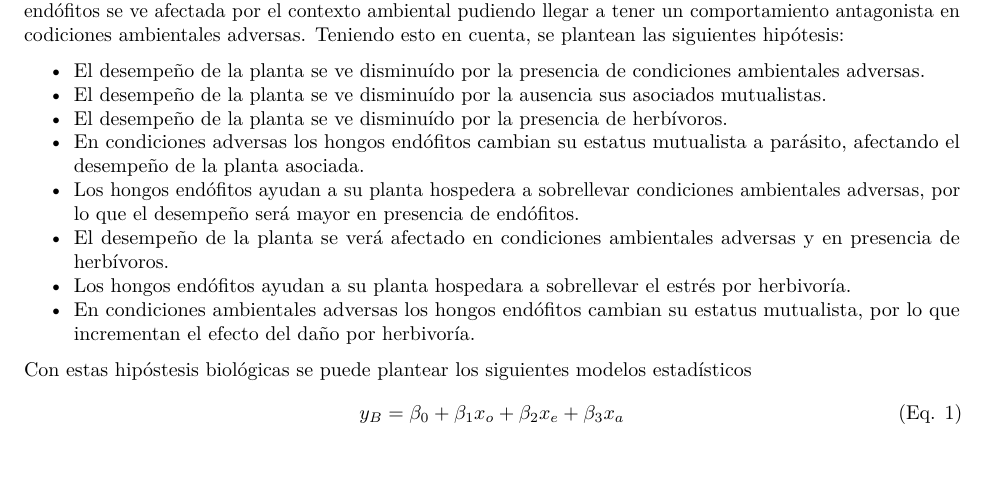
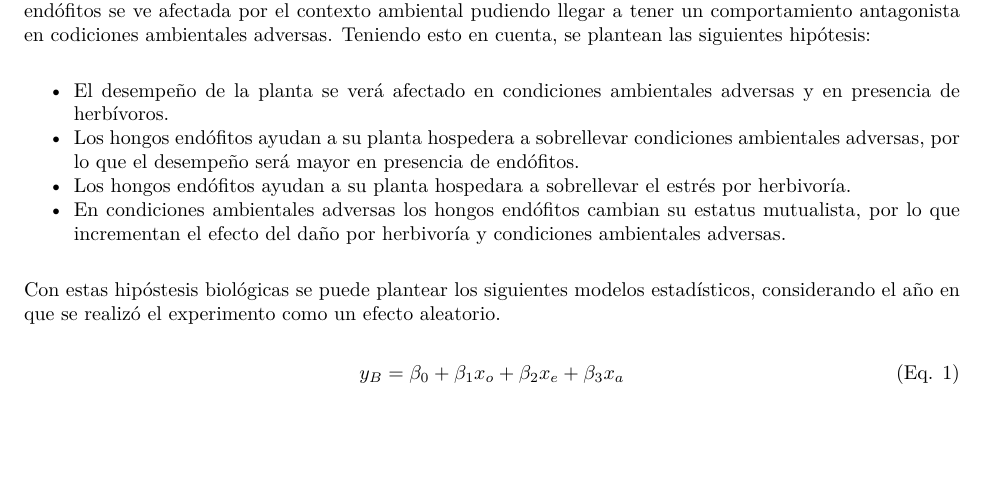
Before and after one commit to valeriafloral/EquipoAmistad, an R Markdown document (ProyectoModelado.Rmd): part of page 3 of 4, cut so that both start at the same text. The pictures show the output file ProyectoModelado.pdf that the author committed with the source.

Commit message:
fhipótesis

```diff
--- a/ProyectoModelado.Rmd
+++ b/ProyectoModelado.Rmd
@@ -76,16 +76,13 @@ p
 El desempeño de las plantas puede ser inferido a partir de su biomasa. Esta característica puede verse afectada por factores abióticos, como la exposición a distintos estrese ambientales; y bióticos como la interacción con organismos mutualistas o antagonistas. Se ha reportado que la caracteristica mutualista de los hongos endófitos se ve afectada por el contexto ambiental pudiendo llegar a tener un comportamiento antagonista en codiciones ambientales adversas. Teniendo esto en cuenta, se plantean las siguientes hipótesis:
 
 
-* El desempeño de la planta se ve disminuído por la presencia de condiciones ambientales adversas.
-* El desempeño de la planta se ve disminuído por la ausencia sus asociados mutualistas.
-* El desempeño de la planta se ve disminuído por la presencia de herbívoros.
-* En condiciones adversas los hongos endófitos cambian su estatus mutualista a parásito, afectando el desempeño de la planta asociada.
+* El desempeño de la planta se verá afectado en condiciones ambientales adversas y en presencia de herbívoros.
 * Los hongos endófitos ayudan a su planta hospedera a sobrellevar condiciones ambientales adversas, por lo que el desempeño será mayor en presencia de endófitos.
-* El desempeño de la planta se verá afectado en condiciones ambientales adversas y en presencia de herbívoros.
 * Los hongos endófitos ayudan a su planta hospedara a sobrellevar el estrés por herbivoría.
-* En condiciones ambientales adversas los hongos endófitos cambian su estatus mutualista, por lo que incrementan el efecto del daño por herbivoría.
+* En condiciones ambientales adversas los hongos endófitos cambian su estatus mutualista, por lo que incrementan el efecto del daño por herbivoría y condiciones ambientales adversas.
 
-Con estas hipóstesis biológicas se puede plantear los siguientes modelos estadísticos
+Con estas hipóstesis biológicas se puede plantear los siguientes modelos estadísticos, considerando el año en que se realizó el experimento como un efecto aleatorio.
+
 $$
 \tag{Eq. 1}
 y_B= \beta_{0} + \beta_{1}x_{o} + \beta_{2} x_{e} + \beta_{3}x_{a}
```
Also changed, not shown: ProyectoModelado.pdf.
